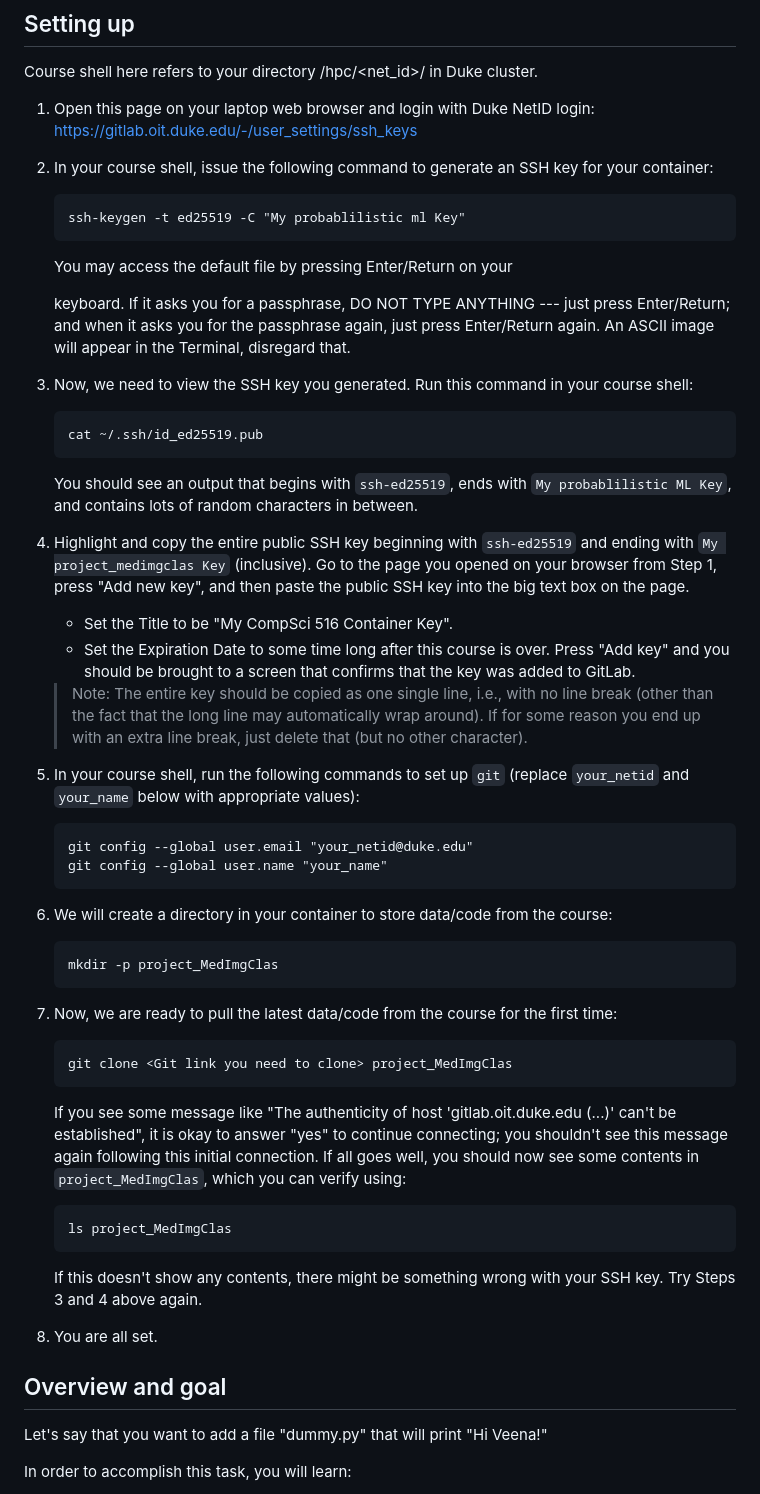
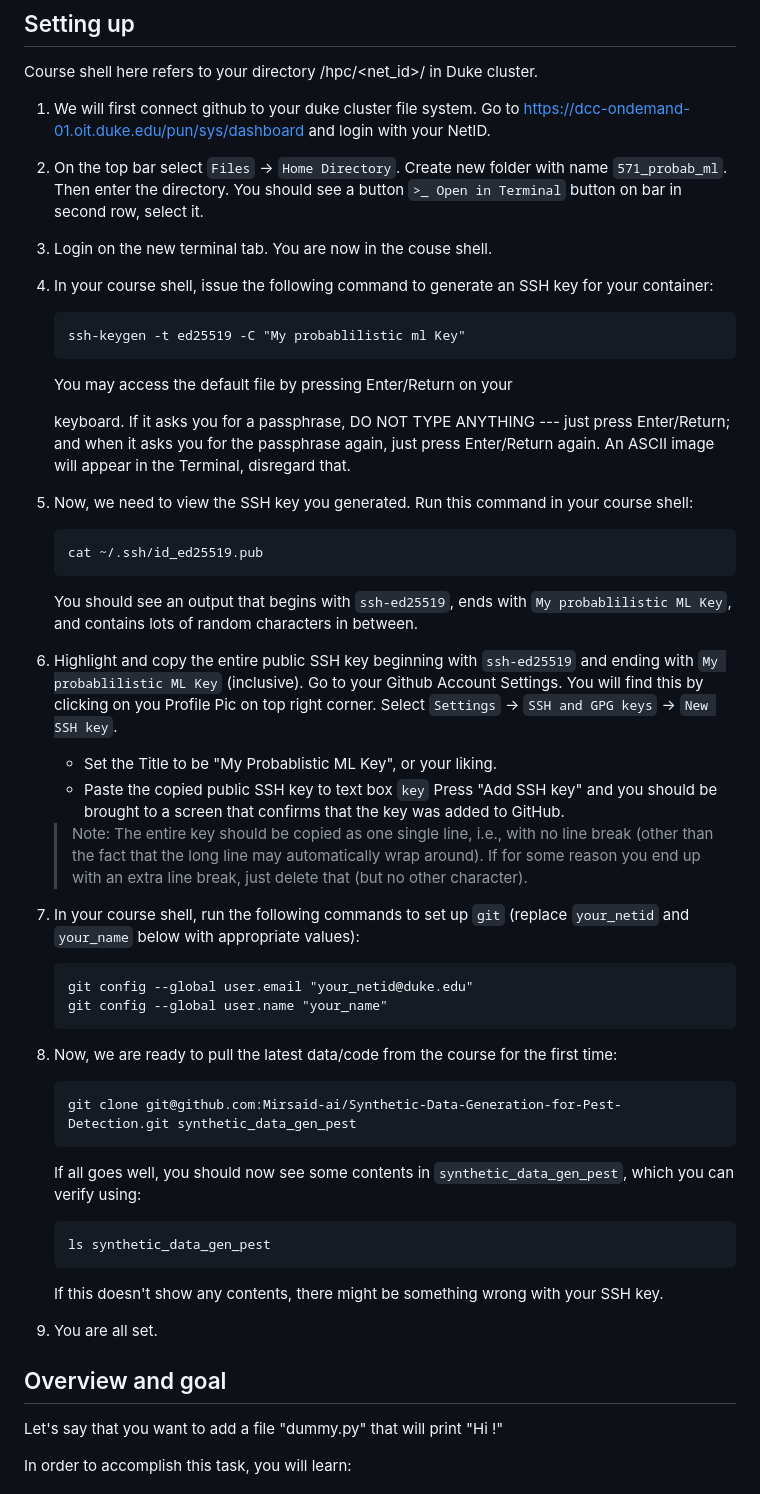
Before and after one commit to adR6x/synthetic_pest_detection, a Markdown page: TUTORIAL.md, the part around the change. GitHub-like rendering.

Commit message:
Revise tutorial for GitHub connection and SSH setup
Updated tutorial steps for connecting GitHub to Duke cluster, including SSH key setup and cloning repository.

````diff
--- a/TUTORIAL.md
+++ b/TUTORIAL.md
@@ -17,10 +17,17 @@ singularity shell --nv --bind /work:/work,/cwork:/cwork /opt/apps/containers/oit
 
 Course shell here refers to your directory /hpc/<net_id>/ in Duke cluster.
 
-1. Open this page on your laptop web browser and login with Duke NetID
-   login: https://gitlab.oit.duke.edu/-/user_settings/ssh_keys
+1. We will first connect github to your duke cluster file system.
+   Go to https://dcc-ondemand-01.oit.duke.edu/pun/sys/dashboard and
+   login with your NetID.
 
-2. In your course shell, issue the following command to generate an
+2. On the top bar select `Files` -> `Home Directory`. Create new folder
+   with name `571_probab_ml`. Then enter the directory. You should see
+   a button `>_ Open in Terminal` button on bar in second row, select it.
+
+3. Login on the new terminal tab. You are now in the couse shell.
+
+4. In your course shell, issue the following command to generate an
    SSH key for your container:
    ```
    ssh-keygen -t ed25519 -C "My probablilistic ml Key"
@@ -32,7 +39,7 @@ Course shell here refers to your directory /hpc/<net_id>/ in Duke cluster.
    passphrase again, just press Enter/Return again.  An ASCII image
    will appear in the Terminal, disregard that.
 
-3. Now, we need to view the SSH key you generated. Run this command in
+5. Now, we need to view the SSH key you generated. Run this command in
    your course shell:
    ```
    cat ~/.ssh/id_ed25519.pub
@@ -41,22 +48,20 @@ Course shell here refers to your directory /hpc/<net_id>/ in Duke cluster.
    `My probablilistic ML Key`, and contains lots of random
    characters in between.
 
-4. Highlight and copy the entire public SSH key beginning with
-   `ssh-ed25519` and ending with `My project_medimgclas Key`
-   (inclusive).  Go to the page you opened on your browser from
-   Step 1, press "Add new key", and then paste the public SSH key
-   into the big text box on the page.
-   - Set the Title to be "My CompSci 516 Container Key".
-   - Set the Expiration Date to some time long after this course is
-     over.
-   Press "Add key" and you should be brought to a screen that confirms
-   that the key was added to GitLab.
+6. Highlight and copy the entire public SSH key beginning with
+   `ssh-ed25519` and ending with `My probablilistic ML Key`
+   (inclusive). Go to your Github Account Settings. You will find this
+   by clicking on you Profile Pic on top right corner. Select `Settings` -> `SSH and GPG keys` -> `New SSH key`.
+   - Set the Title to be "My Probablistic ML Key", or your liking.
+   - Paste the copied public SSH key to text box `key`
+   Press "Add SSH key" and you should be brought to a screen that confirms
+   that the key was added to GitHub.
    > Note: The entire key should be copied as one single line, i.e.,
      with no line break (other than the fact that the long line may
      automatically wrap around).  If for some reason you end up with
      an extra line break, just delete that (but no other character).
 
-5. In your course shell, run the following commands to set up `git`
+7. In your course shell, run the following commands to set up `git`
    (replace `your_netid` and `your_name` below with appropriate
    values):
    ```
@@ -64,34 +69,24 @@ Course shell here refers to your directory /hpc/<net_id>/ in Duke cluster.
    git config --global user.name "your_name"
    ```
 
-6. We will create a directory in your container to store data/code
-   from the course:
-   ```
-   mkdir -p project_MedImgClas
-   ```
-
-7. Now, we are ready to pull the latest data/code from the course for
+8. Now, we are ready to pull the latest data/code from the course for
    the first time:
    ```
-   git clone <Git link you need to clone> project_MedImgClas
+   git clone git@github.com:Mirsaid-ai/Synthetic-Data-Generation-for-Pest-Detection.git synthetic_data_gen_pest
    ```
-   If you see some message like "The authenticity of host
-   'gitlab.oit.duke.edu (...)' can't be established", it is okay to
-   answer "yes" to continue connecting; you shouldn't see this message
-   again following this initial connection. If all goes well, you
-   should now see some contents in `project_MedImgClas`, which you can verify
+   If all goes well, you should now see some contents in `synthetic_data_gen_pest`, which you can verify
    using:
    ```
-   ls project_MedImgClas
+   ls synthetic_data_gen_pest
    ```
    If this doesn't show any contents, there might be something wrong with
-   your SSH key. Try Steps 3 and 4 above again.
+   your SSH key.
 
-8. You are all set.
+10. You are all set.
 
 ## Overview and goal
 
-Let's say that you want to add a file "dummy.py" that will print "Hi Veena!"
+Let's say that you want to add a file "dummy.py" that will print "Hi !"
 
 In order to accomplish this task, you will learn:
 
````
